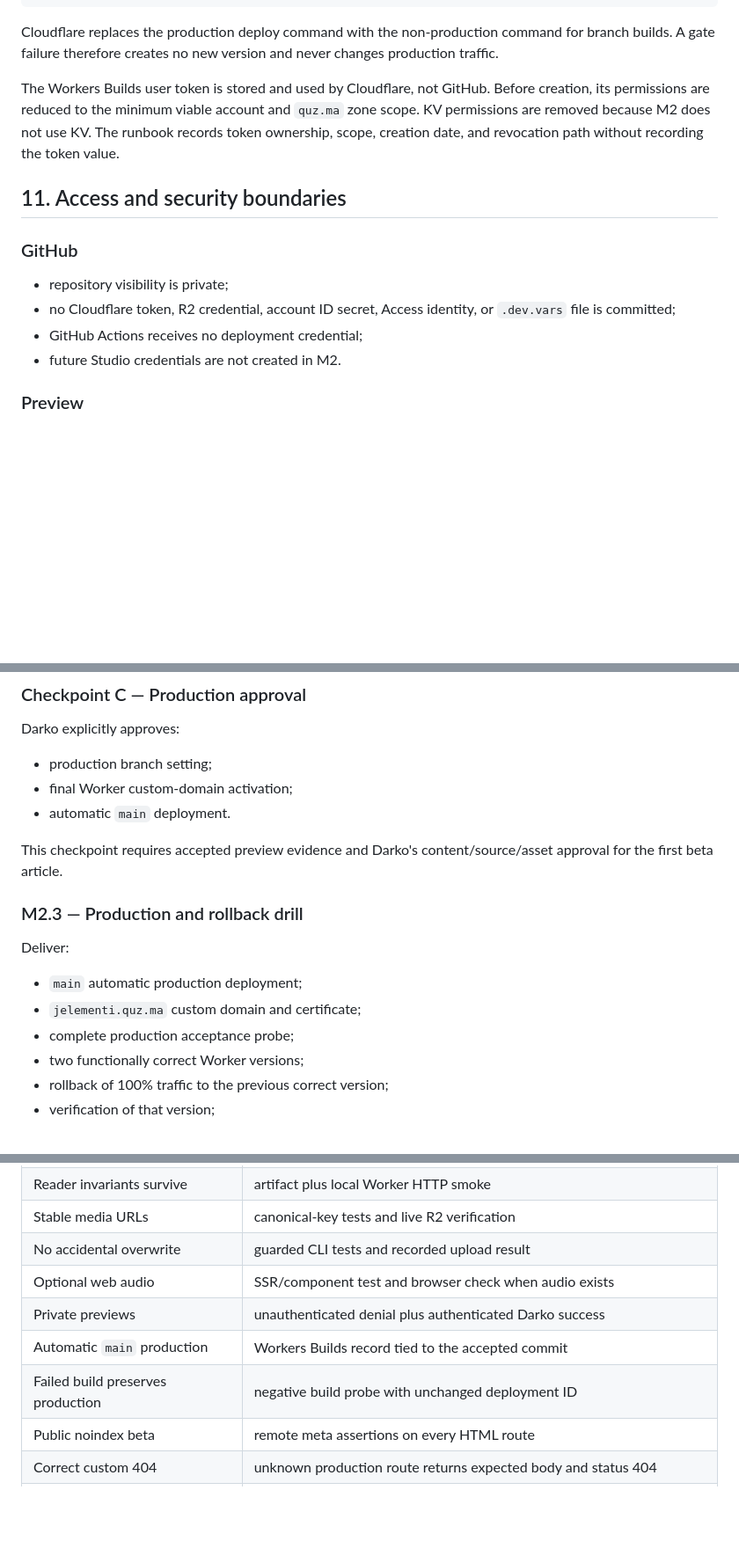
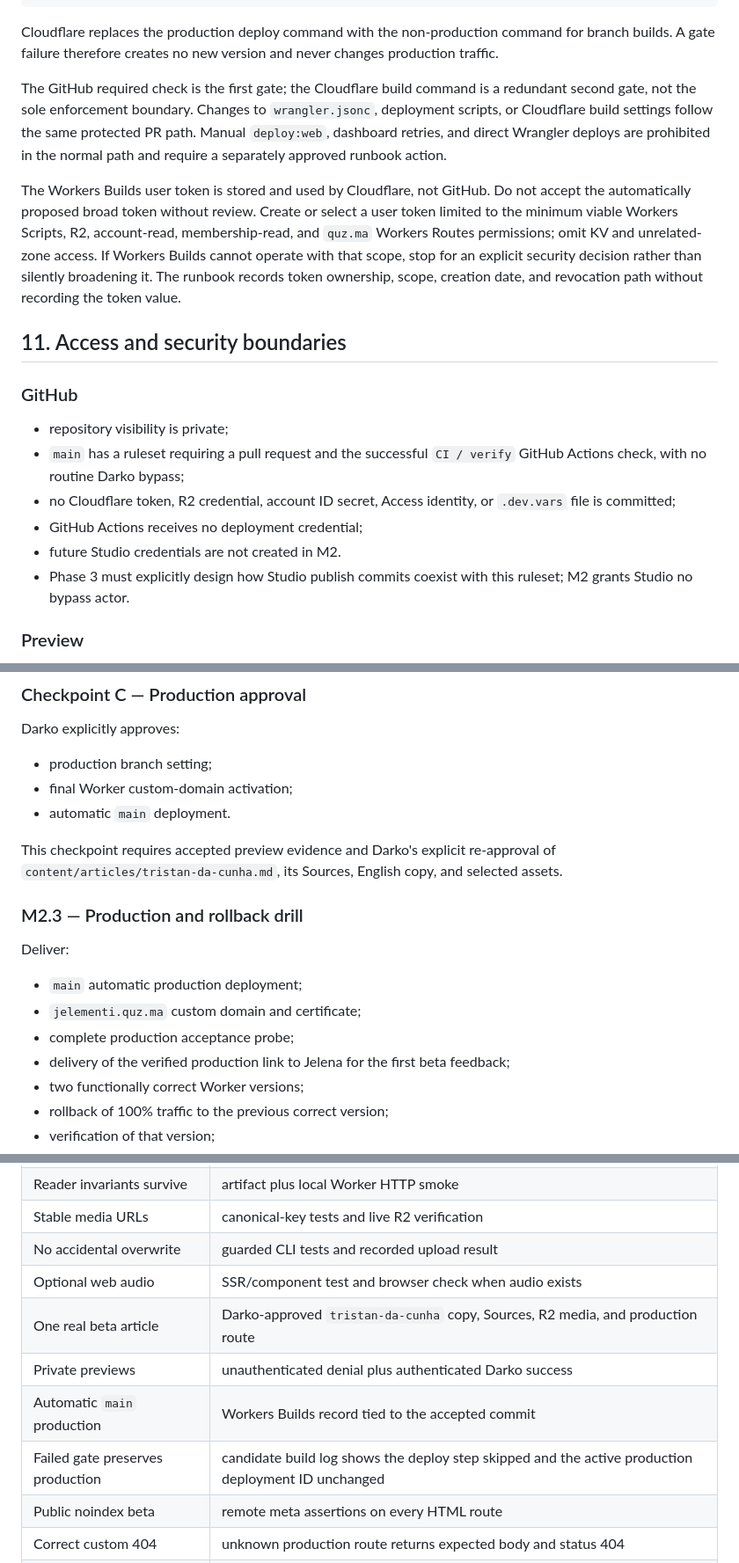
Before and after one commit to DarkoKuzmanovic/jelementi, a Markdown page: docs/specs/2026-07-26-m2-cloudflare-web-beta-design.md, 3 parts joined by grey strips. Shown at 88% size. GitHub-like rendering; blank space fills up the shorter version.

```diff
--- a/docs/specs/2026-07-26-m2-cloudflare-web-beta-design.md
+++ b/docs/specs/2026-07-26-m2-cloudflare-web-beta-design.md
@@ -448,16 +455,20 @@ Node: 24
 
 Cloudflare replaces the production deploy command with the non-production command for branch builds. A gate failure therefore creates no new version and never changes production traffic.
 
-The Workers Builds user token is stored and used by Cloudflare, not GitHub. Before creation, its permissions are reduced to the minimum viable account and `quz.ma` zone scope. KV permissions are removed because M2 does not use KV. The runbook records token ownership, scope, creation date, and revocation path without recording the token value.
+The GitHub required check is the first gate; the Cloudflare build command is a redundant second gate, not the sole enforcement boundary. Changes to `wrangler.jsonc`, deployment scripts, or Cloudflare build settings follow the same protected PR path. Manual `deploy:web`, dashboard retries, and direct Wrangler deploys are prohibited in the normal path and require a separately approved runbook action.
+
+The Workers Builds user token is stored and used by Cloudflare, not GitHub. Do not accept the automatically proposed broad token without review. Create or select a user token limited to the minimum viable Workers Scripts, R2, account-read, membership-read, and `quz.ma` Workers Routes permissions; omit KV and unrelated-zone access. If Workers Builds cannot operate with that scope, stop for an explicit security decision rather than silently broadening it. The runbook records token ownership, scope, creation date, and revocation path without recording the token value.
 
 ## 11. Access and security boundaries
 
 ### GitHub
 
 - repository visibility is private;
+- `main` has a ruleset requiring a pull request and the successful `CI / verify` GitHub Actions check, with no routine Darko bypass;
 - no Cloudflare token, R2 credential, account ID secret, Access identity, or `.dev.vars` file is committed;
 - GitHub Actions receives no deployment credential;
 - future Studio credentials are not created in M2.
+- Phase 3 must explicitly design how Studio publish commits coexist with this ruleset; M2 grants Studio no bypass actor.
 
 ### Preview
 
@@ -676,7 +703,7 @@ Darko explicitly approves:
 - final Worker custom-domain activation;
 - automatic `main` deployment.
 
-This checkpoint requires accepted preview evidence and Darko's content/source/asset approval for the first beta article.
+This checkpoint requires accepted preview evidence and Darko's explicit re-approval of `content/articles/tristan-da-cunha.md`, its Sources, English copy, and selected assets.
 
 ### M2.3 — Production and rollback drill
 
@@ -685,6 +712,7 @@ Deliver:
 - `main` automatic production deployment;
 - `jelementi.quz.ma` custom domain and certificate;
 - complete production acceptance probe;
+- delivery of the verified production link to Jelena for the first beta feedback;
 - two functionally correct Worker versions;
 - rollback of 100% traffic to the previous correct version;
 - verification of that version;
@@ -792,9 +820,10 @@ Before production:
 | Stable media URLs | canonical-key tests and live R2 verification |
 | No accidental overwrite | guarded CLI tests and recorded upload result |
 | Optional web audio | SSR/component test and browser check when audio exists |
+| One real beta article | Darko-approved `tristan-da-cunha` copy, Sources, R2 media, and production route |
 | Private previews | unauthenticated denial plus authenticated Darko success |
 | Automatic `main` production | Workers Builds record tied to the accepted commit |
-| Failed build preserves production | negative build probe with unchanged deployment ID |
+| Failed gate preserves production | candidate build log shows the deploy step skipped and the active production deployment ID unchanged |
 | Public noindex beta | remote meta assertions on every HTML route |
 | Correct custom 404 | unknown production route returns expected body and status 404 |
 | Safe incident rollback | completed correct-version rollback/restoration drill and runbook |
```
Also changed, not shown: other parts of docs/specs/2026-07-26-m2-cloudflare-web-beta-design.md (+31 -8 lines).
